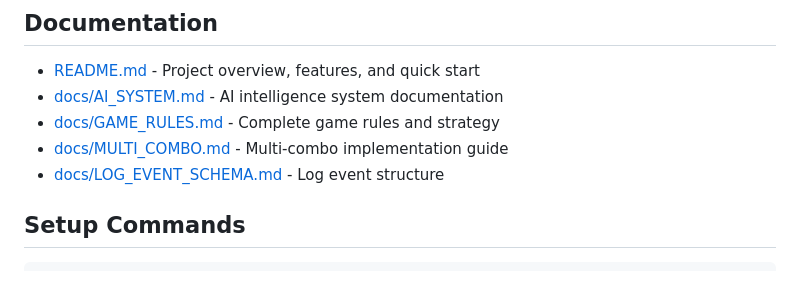
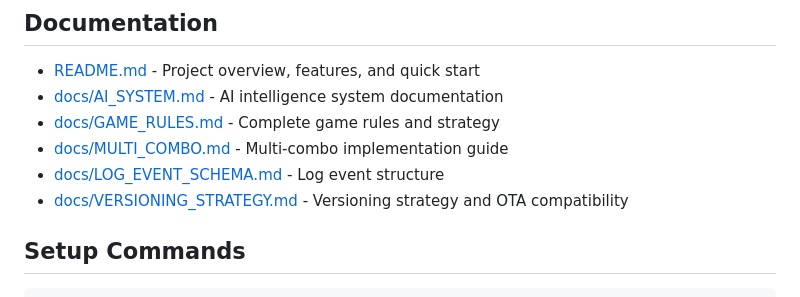
Before and after one commit to ejfn/Tractor, a Markdown page: AGENTS.md, the part around the change. Rendered like a GitHub page.

Commit message:
docs: cleanup broken links and add versioning doc reference (#354)

```diff
--- a/AGENTS.md
+++ b/AGENTS.md
@@ -16,6 +16,7 @@ This file provides guidance to coding agents when working with this repository.
 - [docs/GAME_RULES.md](docs/GAME_RULES.md) - Complete game rules and strategy
 - [docs/MULTI_COMBO.md](docs/MULTI_COMBO.md) - Multi-combo implementation guide
 - [docs/LOG_EVENT_SCHEMA.md](docs/LOG_EVENT_SCHEMA.md) - Log event structure
+- [docs/VERSIONING_STRATEGY.md](docs/VERSIONING_STRATEGY.md) - Versioning strategy and OTA compatibility
 
 ## Setup Commands
 
```
Also changed, not shown: README.md (+0 -1 lines).
